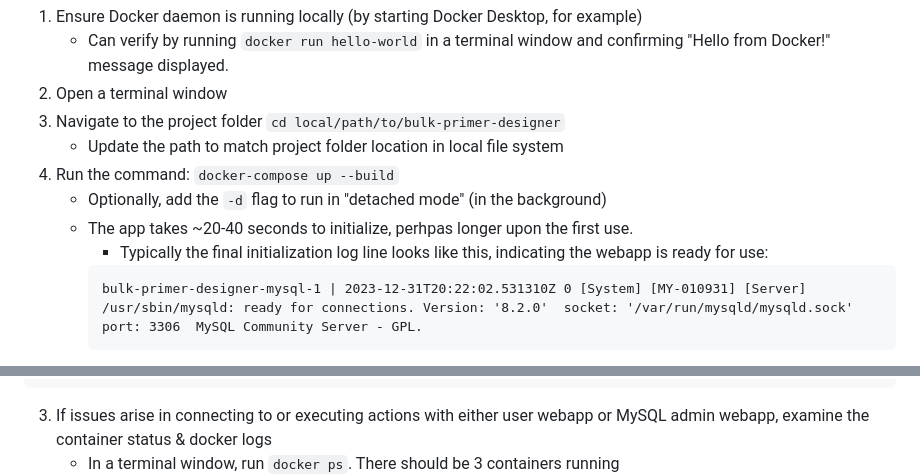
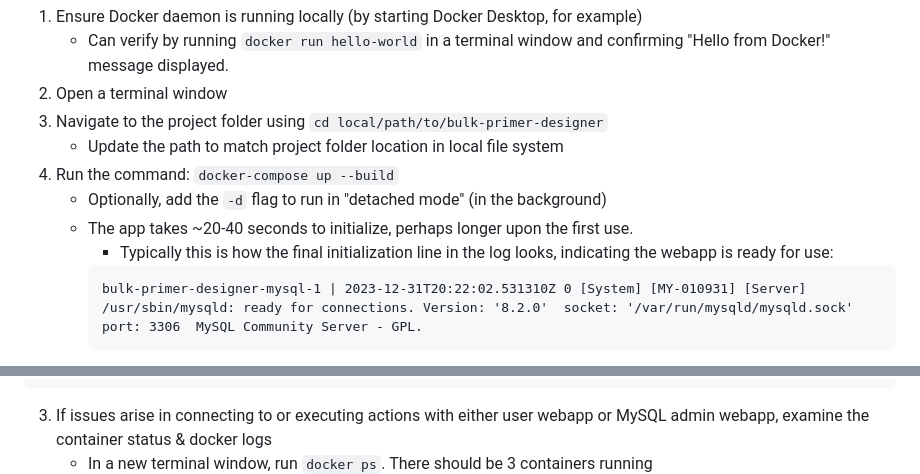
Before and after one commit to ron-yadin/bulk-primer-designer, a Markdown page: README.md, 2 parts joined by grey strips. Drawn GitHub-style.

````diff
--- a/README.md
+++ b/README.md
@@ -59,12 +60,12 @@ ___
 1. Ensure Docker daemon is running locally (by starting Docker Desktop, for example)
     - Can verify by running ```docker run hello-world``` in a terminal window and confirming "Hello from Docker!" message displayed.
 1. Open a terminal window
-1. Navigate to the project folder ```cd local/path/to/bulk-primer-designer```
+1. Navigate to the project folder using ```cd local/path/to/bulk-primer-designer```
     - Update the path to match project folder location in local file system
 1. Run the command: ```docker-compose up --build```
     - Optionally, add the ```-d``` flag to run in "detached mode" (in the background)
-    - The app takes ~20-40 seconds to initialize, perhpas longer upon the first use.
-        - Typically the final initialization log line looks like this, indicating the webapp is ready for use:
+    - The app takes ~20-40 seconds to initialize, perhaps longer upon the first use.
+        - Typically this is how the final initialization line in the log looks, indicating the webapp is ready for use:
         ```
         bulk-primer-designer-mysql-1 | 2023-12-31T20:22:02.531310Z 0 [System] [MY-010931] [Server] /usr/sbin/mysqld: ready for connections. Version: '8.2.0'  socket: '/var/run/mysqld/mysqld.sock'  port: 3306  MySQL Community Server - GPL.
         ```
@@ -117,6 +133,6 @@ ___
 Failed to load /Users/<username>/repos/bulk-primer-designer/.env: open /Users/<username>/repos/bulk-primer-designer/.env: no such file or directory
 ```
 3. If issues arise in connecting to or executing actions with either user webapp or MySQL admin webapp, examine the container status & docker logs
-    - In a terminal window, run ```docker ps```. There should be 3 containers running
+    - In a new terminal window, run ```docker ps```. There should be 3 containers running
 ![nominal docker ps screenshot](./readme_resources/primer-designer-nominal-docker-ps.png)
     - If running in "detached mode", run ```docker logs <container id>``` for each container - examine if any ```exited with error code #```. This would indicate an issue, and provide information for further troubleshooting.
````
Also changed, not shown: other parts of README.md (+43 -16 lines).
